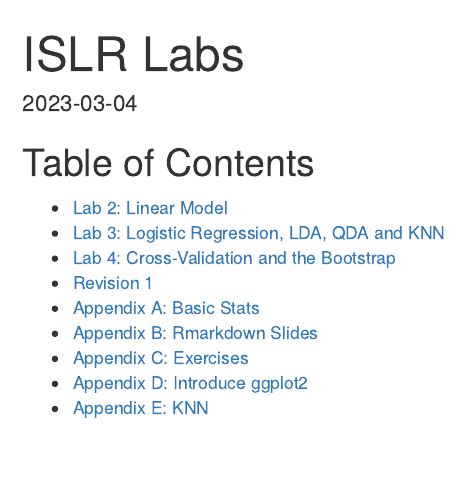
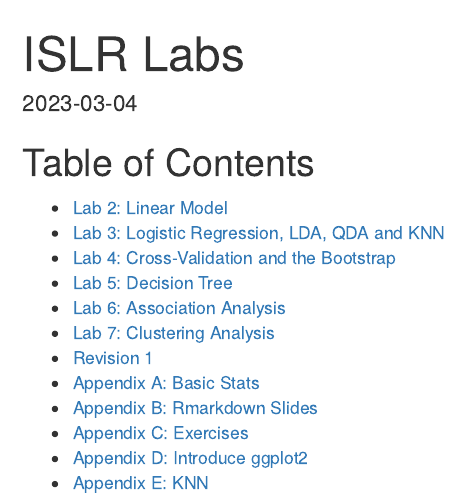
Before and after one commit to ppmzhang2/ISLR-Exercises, an R Markdown document (rmd/index.Rmd): the page in a window 1100 px wide, from its top. Rendered offline with R 4.5, knitr and Pandoc, with nearby package versions.

Commit message:
Fix Dependency and Index Error

```diff
--- a/rmd/index.Rmd
+++ b/rmd/index.Rmd
@@ -13,6 +13,9 @@
 - [Lab 2: Linear Model](./islr_lab_02.html)
 - [Lab 3: Logistic Regression, LDA, QDA and KNN](./islr_lab_03.html)
 - [Lab 4: Cross-Validation and the Bootstrap](./islr_lab_04.html)
+- [Lab 5: Decision Tree](./islr_lab_05.html)
+- [Lab 6: Association Analysis](./islr_lab_06.html)
+- [Lab 7: Clustering Analysis](./islr_lab_07.html)
 - [Revision 1](./islr_lab_review_01.html)
 - [Appendix A: Basic Stats](./islr_app_a.html)
 - [Appendix B: Rmarkdown Slides](./islr_app_b.html)
```
Also changed, not shown: rmd/islr_lab_07.Rmd (+1 -1 lines), 1 other file.
